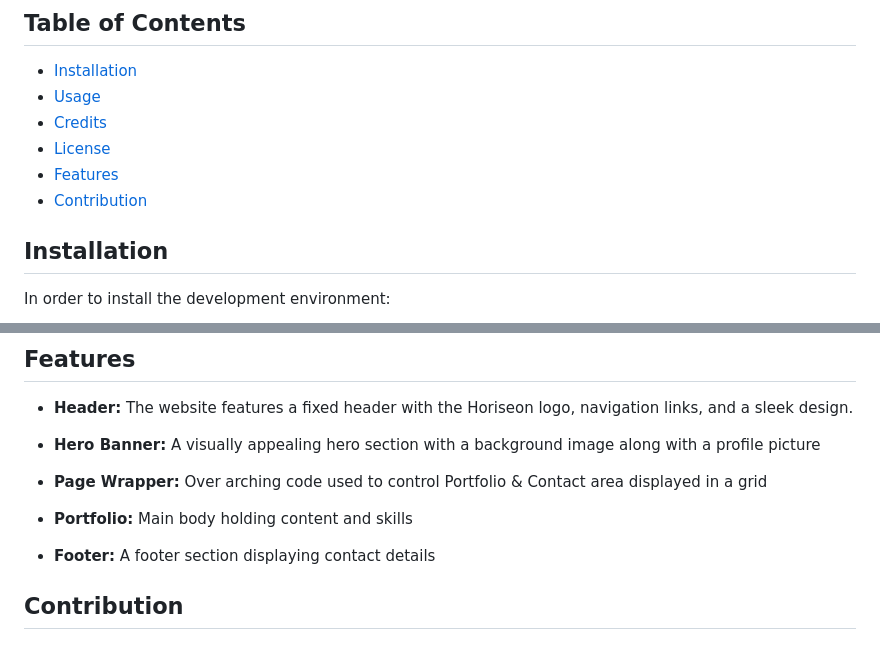
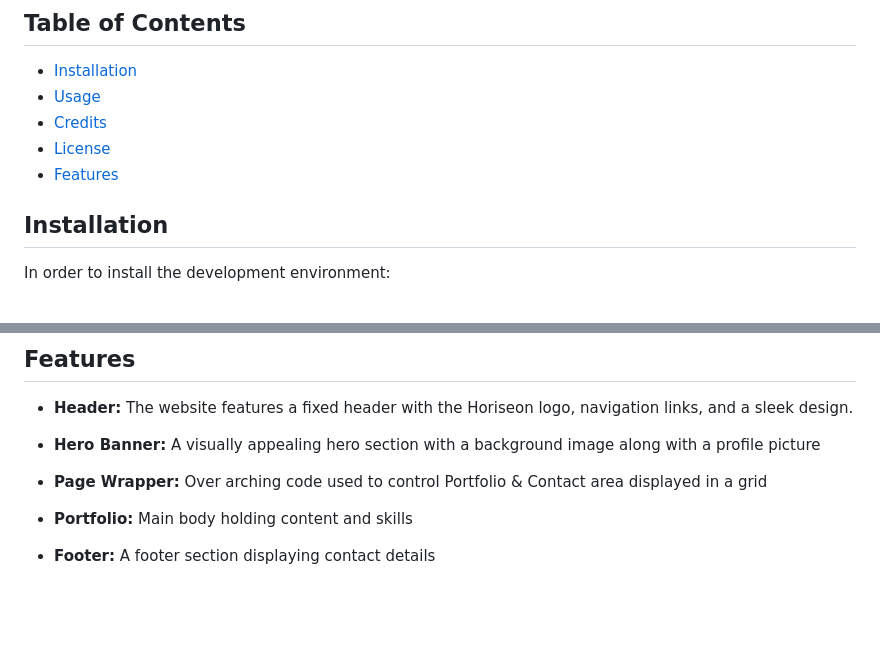
Before and after one commit to Quarshie30/Bootstrap-Portfolio, a Markdown page: README.md, 2 parts joined by grey strips. GitHub-like rendering; blank space fills up the shorter version.

```diff
--- a/README.md
+++ b/README.md
@@ -16,7 +16,6 @@ This repository contains the HTML and CSS code for Eyram Tetteh's web developer
 * [Credits](#credits)
 * [License](#license)
 * [Features](#Features)
-* [Contribution](#Contribution)
 
 ## Installation
 
@@ -87,5 +86,3 @@ SOFTWARE.
 - **Portfolio:** Main body holding content and skills
 
 - **Footer:** A footer section displaying contact details
-
-## Contribution
```
